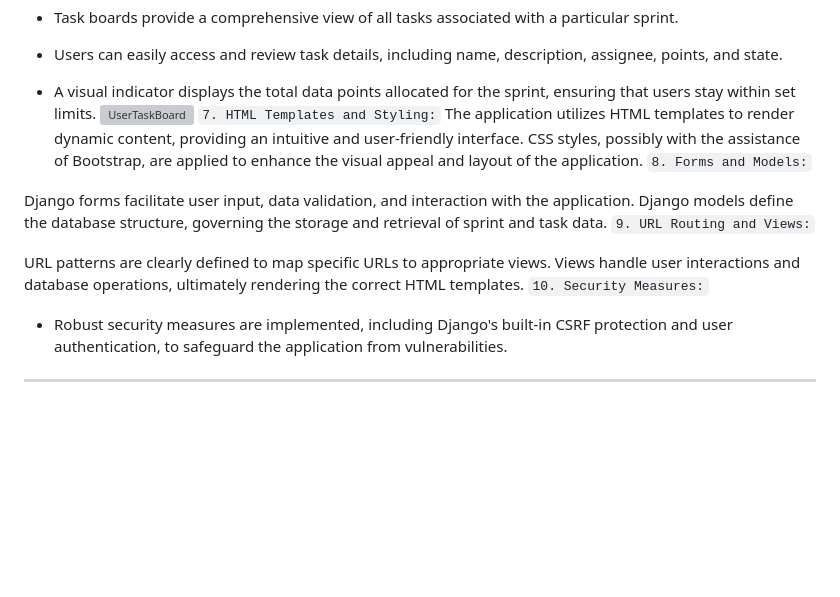
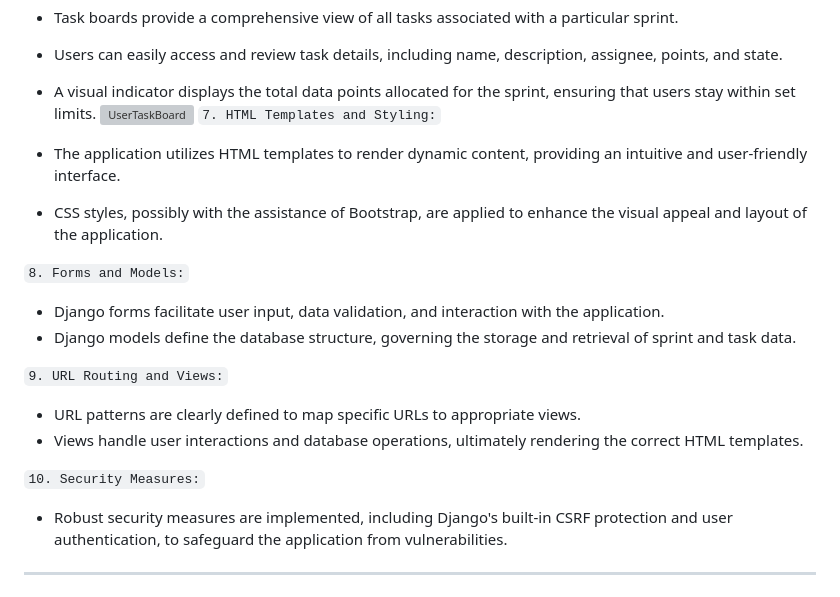
Before and after one commit to sam20code/RDashTaskManager, a Markdown page: README.md, the part around the change. Rendered like a GitHub page; blank space fills up the shorter version; grey boxes are pictures that could not be loaded.

Commit message:
Alignment of content

```diff
--- a/README.md
+++ b/README.md
@@ -72,16 +72,17 @@ The user homepage presents a list of sprints they are associated with or have ac
 - A visual indicator displays the total data points allocated for the sprint, ensuring that users stay within set limits.
 ![UserTaskBoard](https://github.com/sam20code/RDashTaskManager/assets/56734174/edd5f6b0-d4ea-4fe0-b166-f076849ef07e)
 `7. HTML Templates and Styling:`
-The application utilizes HTML templates to render dynamic content, providing an intuitive and user-friendly interface.
-CSS styles, possibly with the assistance of Bootstrap, are applied to enhance the visual appeal and layout of the application.
+- The application utilizes HTML templates to render dynamic content, providing an intuitive and user-friendly interface.
+- CSS styles, possibly with the assistance of Bootstrap, are applied to enhance the visual appeal and layout of the application.
+
 `8. Forms and Models:`
+- Django forms facilitate user input, data validation, and interaction with the application.
+- Django models define the database structure, governing the storage and retrieval of sprint and task data.
 
-Django forms facilitate user input, data validation, and interaction with the application.
-Django models define the database structure, governing the storage and retrieval of sprint and task data.
 `9. URL Routing and Views:`
+- URL patterns are clearly defined to map specific URLs to appropriate views.
+- Views handle user interactions and database operations, ultimately rendering the correct HTML templates.
 
-URL patterns are clearly defined to map specific URLs to appropriate views.
-Views handle user interactions and database operations, ultimately rendering the correct HTML templates.
 `10. Security Measures:`
 - Robust security measures are implemented, including Django's built-in CSRF protection and user authentication, to safeguard the application from vulnerabilities.
 
```
